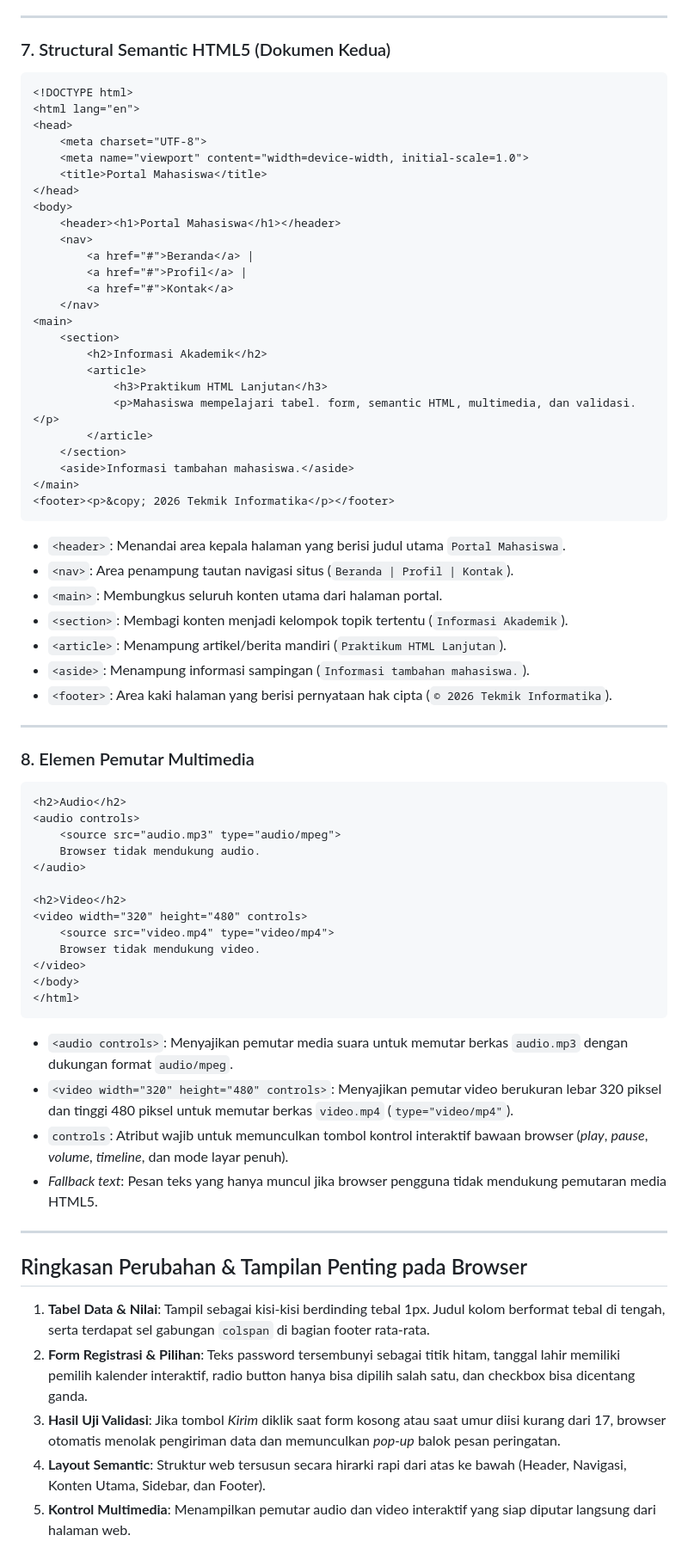
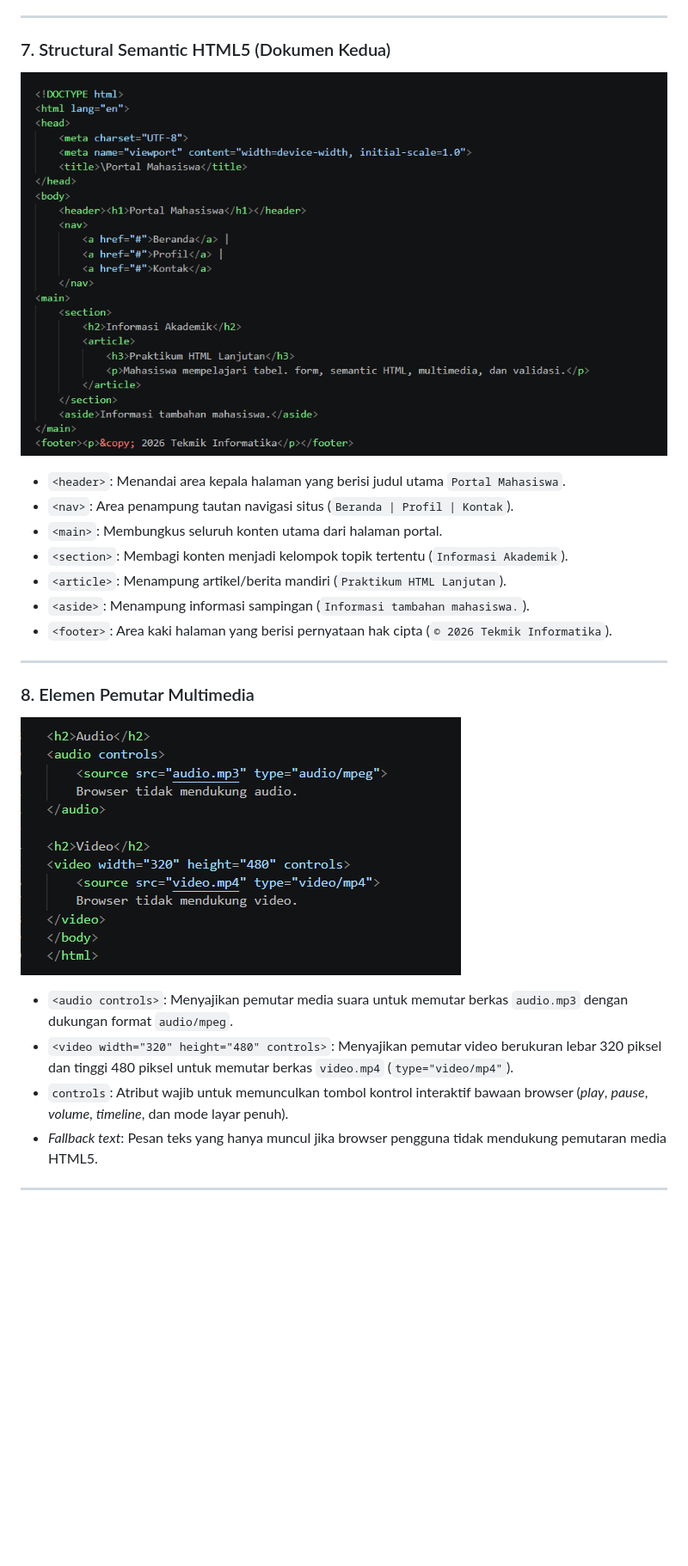
Before and after one commit to Bagas240/Lab2Web., a Markdown page: readme.md, the part around one of its changes. Shown at 86% size. GitHub-like rendering; blank space fills up the shorter version.

Commit message:
Update readme with practical report details and images
Added detailed explanations and images for HTML code examples in the practical report.

````diff
--- a/readme.md
+++ b/readme.md
@@ -168,33 +86,7 @@ Dokumentasi ini berisi penjelasan menyeluruh dan detail mengenai baris demi bari
 
 ### 7. Structural Semantic HTML5 (Dokumen Kedua)
 
-```html
-<!DOCTYPE html>
-<html lang="en">
-<head>
-    <meta charset="UTF-8">
-    <meta name="viewport" content="width=device-width, initial-scale=1.0">
-    <title>Portal Mahasiswa</title>
-</head>
-<body>
-    <header><h1>Portal Mahasiswa</h1></header>
-    <nav>
-        <a href="#">Beranda</a> |
-        <a href="#">Profil</a> |
-        <a href="#">Kontak</a>
-    </nav>
-<main>
-    <section>
-        <h2>Informasi Akademik</h2>
-        <article>
-            <h3>Praktikum HTML Lanjutan</h3>
-            <p>Mahasiswa mempelajari tabel. form, semantic HTML, multimedia, dan validasi.</p>
-        </article>
-    </section>
-    <aside>Informasi tambahan mahasiswa.</aside>
-</main>
-<footer><p>&copy; 2026 Tekmik Informatika</p></footer>
-```
+![image alt](https://github.com/Bagas240/Lab2Web./blob/readme/media/Screenshot%202026-10-02%20093144.png?raw=true)
 
 - `<header>`: Menandai area kepala halaman yang berisi judul utama `Portal Mahasiswa`.
 - `<nav>`: Area penampung tautan navigasi situs (`Beranda | Profil | Kontak`).
@@ -208,21 +100,7 @@ Dokumentasi ini berisi penjelasan menyeluruh dan detail mengenai baris demi bari
 
 ### 8. Elemen Pemutar Multimedia
 
-```html
-<h2>Audio</h2>
-<audio controls>
-    <source src="audio.mp3" type="audio/mpeg">
-    Browser tidak mendukung audio.
-</audio>
-
-<h2>Video</h2>
-<video width="320" height="480" controls>
-    <source src="video.mp4" type="video/mp4">
-    Browser tidak mendukung video.
-</video>
-</body>
-</html>
-```
+![iamge alt](https://github.com/Bagas240/Lab2Web./blob/readme/media/Screenshot%202026-10-02%20093157.png?raw=true)
 
 - `<audio controls>`: Menyajikan pemutar media suara untuk memutar berkas `audio.mp3` dengan dukungan format `audio/mpeg`.
 - `<video width="320" height="480" controls>`: Menyajikan pemutar video berukuran lebar 320 piksel dan tinggi 480 piksel untuk memutar berkas `video.mp4` (`type="video/mp4"`).
@@ -230,11 +108,3 @@ Dokumentasi ini berisi penjelasan menyeluruh dan detail mengenai baris demi bari
 - *Fallback text*: Pesan teks yang hanya muncul jika browser pengguna tidak mendukung pemutaran media HTML5.
 
 ---
-
-## Ringkasan Perubahan & Tampilan Penting pada Browser
-
-1. **Tabel Data & Nilai**: Tampil sebagai kisi-kisi berdinding tebal 1px. Judul kolom berformat tebal di tengah, serta terdapat sel gabungan `colspan` di bagian footer rata-rata.
-2. **Form Registrasi & Pilihan**: Teks password tersembunyi sebagai titik hitam, tanggal lahir memiliki pemilih kalender interaktif, radio button hanya bisa dipilih salah satu, dan checkbox bisa dicentang ganda.
-3. **Hasil Uji Validasi**: Jika tombol *Kirim* diklik saat form kosong atau saat umur diisi kurang dari 17, browser otomatis menolak pengiriman data dan memunculkan *pop-up* balok pesan peringatan.
-4. **Layout Semantic**: Struktur web tersusun secara hirarki rapi dari atas ke bawah (Header, Navigasi, Konten Utama, Sidebar, dan Footer).
-5. **Kontrol Multimedia**: Menampilkan pemutar audio dan video interaktif yang siap diputar langsung dari halaman web.
````
Also changed, not shown: other parts of readme.md (+9 -91 lines).
